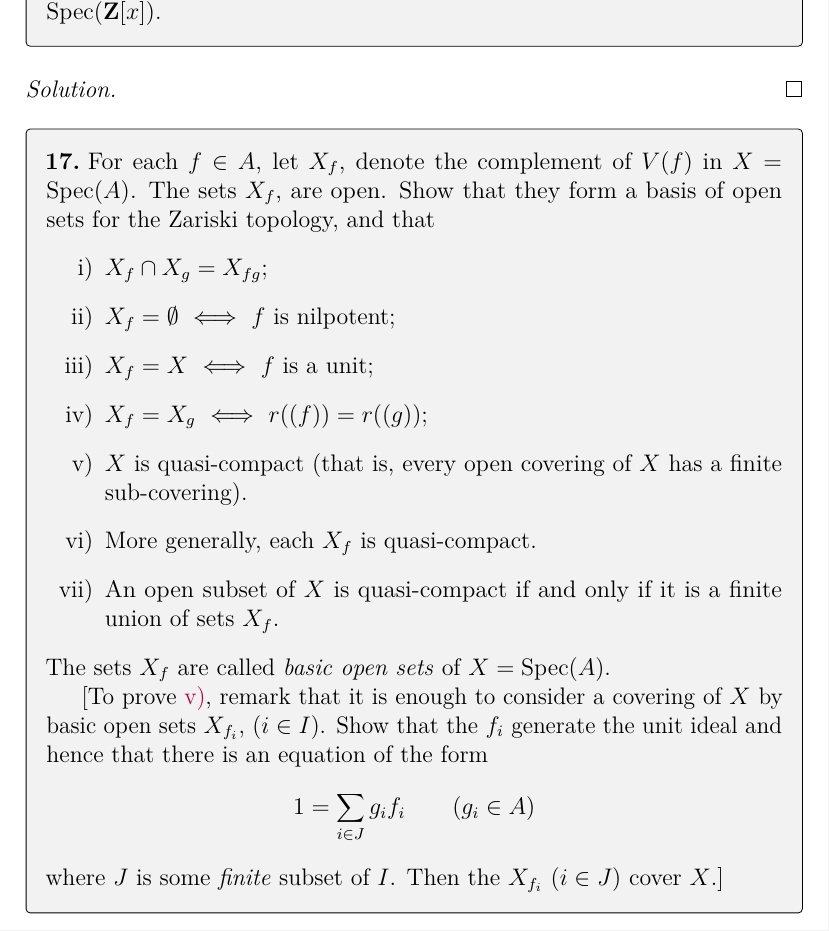
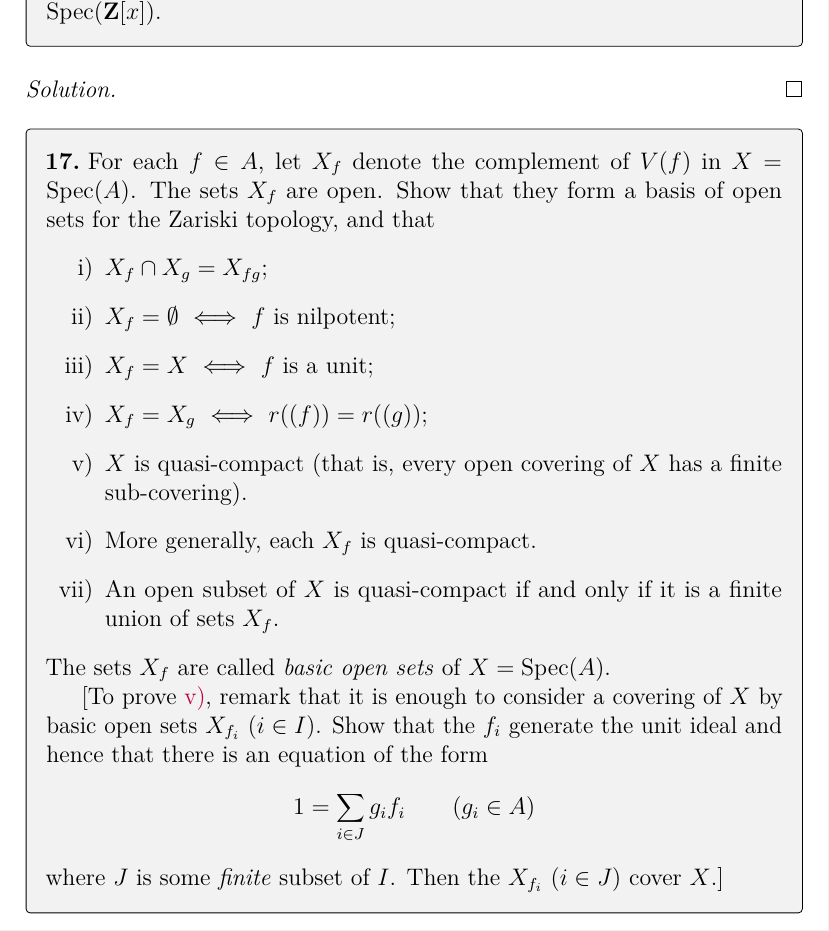
Before and after one commit to artemmavrin/atiyah-macdonald, a LaTeX document (solutions.tex, which reads chapters/01/exercises/17.tex): part of page 19 of 26, cut so that both start at the same text. Compiled offline with pdfLaTeX.

Commit message:
fixed typos

```diff
--- a/chapters/01/exercises/17.tex
+++ b/chapters/01/exercises/17.tex
@@ -1,6 +1,6 @@
 \begin{exercise}
-For each \(f \in A\), let \(X_f\), denote the complement of \(V(f)\) in \(X = \Spec(A)\).
-The sets \(X_f\), are open.
+For each \(f \in A\), let \(X_f\) denote the complement of \(V(f)\) in \(X = \Spec(A)\).
+The sets \(X_f\) are open.
 Show that they form a basis of open sets for the Zariski topology, and that
 \begin{parts}
 \part
@@ -20,7 +20,7 @@ An open subset of \(X\) is quasi-compact if and only if it is a finite union of
 \end{parts}
 The sets \(X_f\) are called \emph{basic open sets} of \(X = \Spec(A)\).
 
-[To prove \partref{1}{17}{v}, remark that it is enough to consider a covering of \(X\) by basic open sets \(X_{f_i}\), (\(i \in I\)).
+[To prove \partref{1}{17}{v}, remark that it is enough to consider a covering of \(X\) by basic open sets \(X_{f_i}\) (\(i \in I\)).
 Show that the \(f_i\) generate the unit ideal and hence that there is an equation of the form
 \begin{equation*}
 1 = \sum_{i \in J} g_i f_i
```
